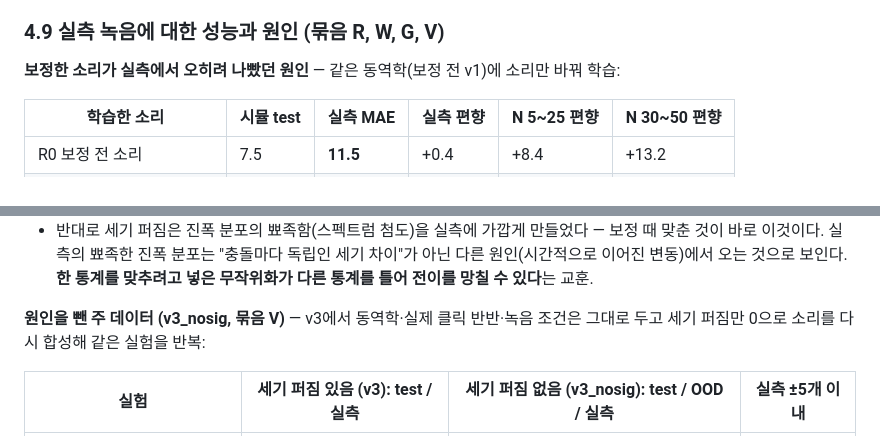
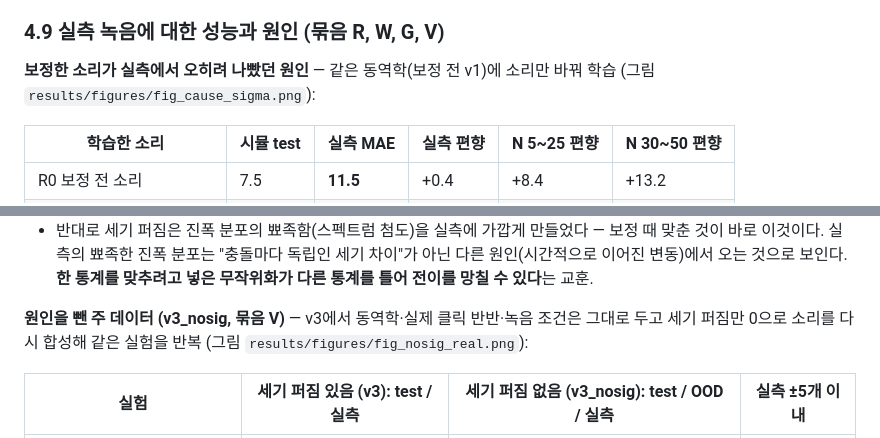
Before and after one commit to foggyjupiter/2-2-RNE-simulation, a Markdown page: docs/REPORT_DRAFT.md, 2 parts joined by grey strips. Rendered like a GitHub page.

```diff
--- a/docs/REPORT_DRAFT.md
+++ b/docs/REPORT_DRAFT.md
@@ -272,7 +272,7 @@ N 평균 절대오차 (개). test = 학습과 같은 물성 분포의 새 실행
 
 ### 4.9 실측 녹음에 대한 성능과 원인 (묶음 R, W, G, V)
 
-**보정한 소리가 실측에서 오히려 나빴던 원인** — 같은 동역학(보정 전 v1)에 소리만 바꿔 학습:
+**보정한 소리가 실측에서 오히려 나빴던 원인** — 같은 동역학(보정 전 v1)에 소리만 바꿔 학습 (그림 `results/figures/fig_cause_sigma.png`):
 
 | 학습한 소리 | 시뮬 test | 실측 MAE | 실측 편향 | N 5~25 편향 | N 30~50 편향 |
 |---|---|---|---|---|---|
@@ -285,7 +285,7 @@ N 평균 절대오차 (개). test = 학습과 같은 물성 분포의 새 실행
 - 학습 없이 특징 회귀로도 같은 결과가 나온다 (11.5 / 26.2 / 12.8, `results/sim2real/cause_sigma/`). 세기 퍼짐은 고음 대역 포락선을 불규칙하게 만들어, 모델이 "적은 N = 매우 불규칙"을 배우고 덜 불규칙한 실측을 많은 N으로 읽는다 (N 5~25에서 +48).
 - 반대로 세기 퍼짐은 진폭 분포의 뾰족함(스펙트럼 첨도)을 실측에 가깝게 만들었다 — 보정 때 맞춘 것이 바로 이것이다. 실측의 뾰족한 진폭 분포는 "충돌마다 독립인 세기 차이"가 아닌 다른 원인(시간적으로 이어진 변동)에서 오는 것으로 보인다. **한 통계를 맞추려고 넣은 무작위화가 다른 통계를 틀어 전이를 망칠 수 있다**는 교훈.
 
-**원인을 뺀 주 데이터 (v3_nosig, 묶음 V)** — v3에서 동역학·실제 클릭 반반·녹음 조건은 그대로 두고 세기 퍼짐만 0으로 소리를 다시 합성해 같은 실험을 반복:
+**원인을 뺀 주 데이터 (v3_nosig, 묶음 V)** — v3에서 동역학·실제 클릭 반반·녹음 조건은 그대로 두고 세기 퍼짐만 0으로 소리를 다시 합성해 같은 실험을 반복 (그림 `results/figures/fig_nosig_real.png`):
 
 | 실험 | 세기 퍼짐 있음 (v3): test / 실측 | **세기 퍼짐 없음 (v3_nosig): test / OOD / 실측** | 실측 ±5개 이내 |
 |---|---|---|---|
```
Also changed, not shown: results/ml/summary_table.md (added, +74 -0 lines), results/figures/fig_cause_sigma.png (added), results/figures/fig_nosig_real.png (added), 3 other files.
